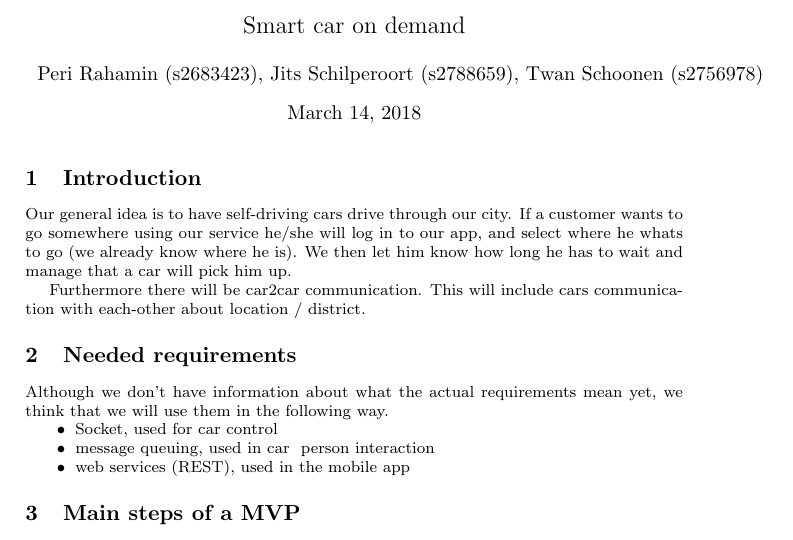
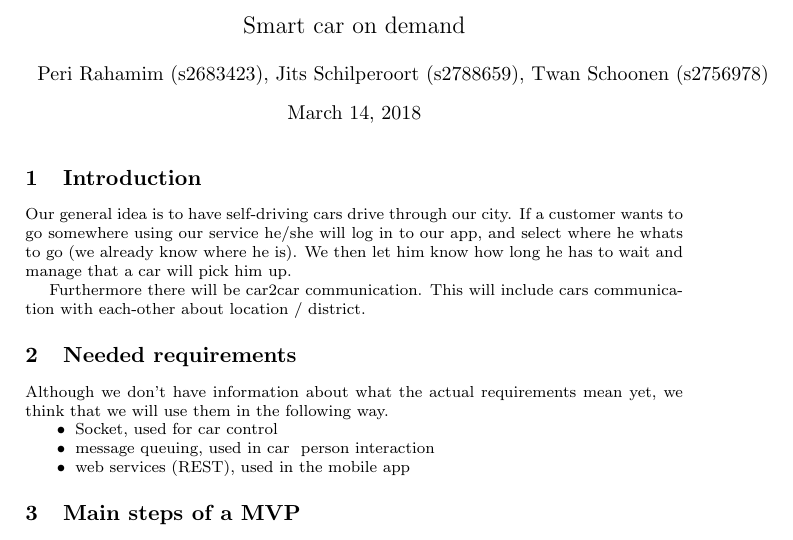
Before and after one commit to TwanSchoonen/Networking2018, a LaTeX document (Documentation/week1Doc.tex): part of the page, cut so that both start at the same text. Compiled offline with pdfLaTeX.

Commit message:
Update week1Doc.tex

```diff
--- a/Documentation/week1Doc.tex
+++ b/Documentation/week1Doc.tex
@@ -7,7 +7,7 @@
 
 
 \title{Smart car on demand}
-\author{Peri Rahamin (s2683423),
+\author{Peri Rahamim (s2683423),
   Jits Schilperoort (s2788659),
   Twan Schoonen (s2756978)}
 \date{\today}
```
